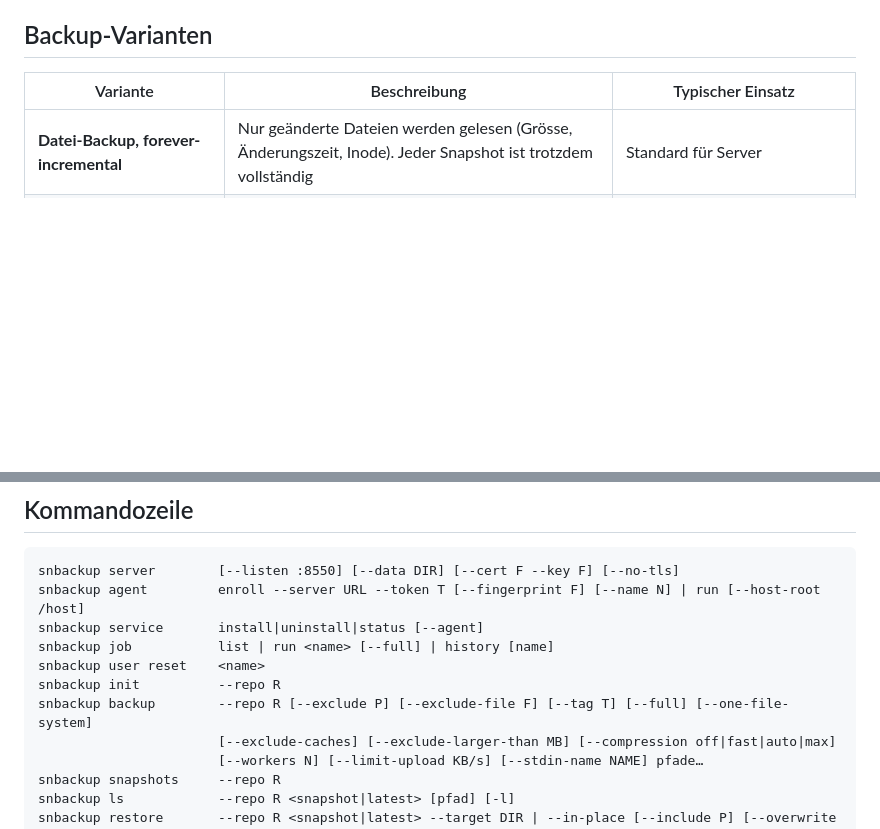
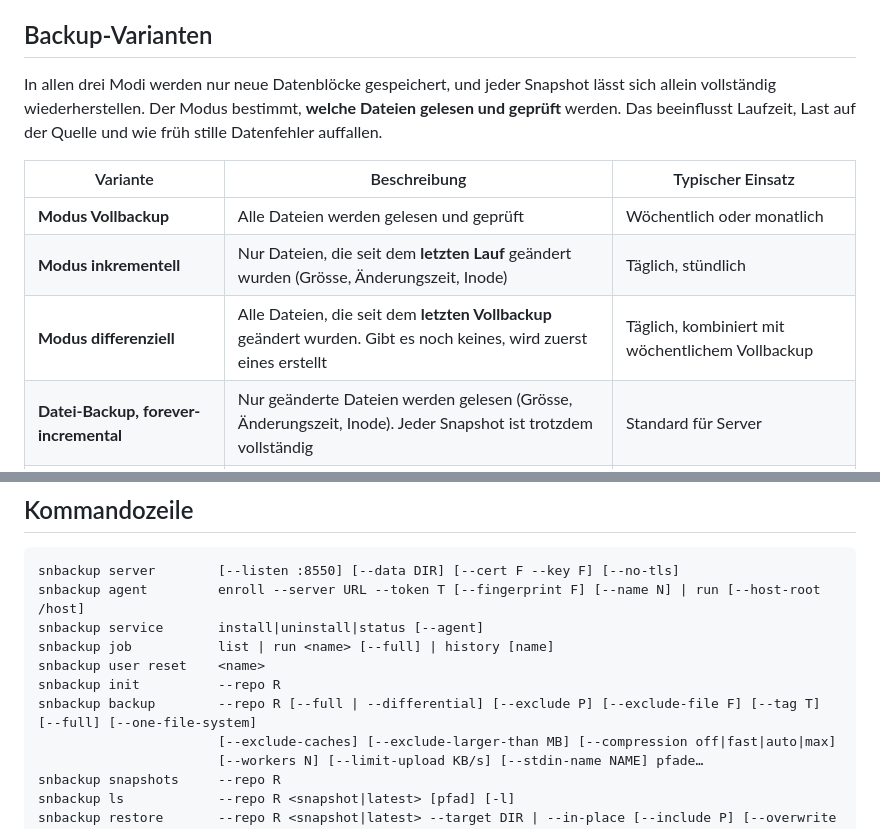
Before and after one commit to swissnand/snbackup, a Markdown page: docs/HANDBUCH.md, 2 parts joined by grey strips. GitHub-like rendering; blank space fills up the shorter version.

```diff
--- a/docs/HANDBUCH.md
+++ b/docs/HANDBUCH.md
@@ -81,8 +81,13 @@ Agent ──Daten (verschlüsselt)──► Ziel (NAS, S3, WebDAV …)
 
 ## Backup-Varianten
 
+In allen drei Modi werden nur neue Datenblöcke gespeichert, und jeder Snapshot lässt sich allein vollständig wiederherstellen. Der Modus bestimmt, **welche Dateien gelesen und geprüft** werden. Das beeinflusst Laufzeit, Last auf der Quelle und wie früh stille Datenfehler auffallen.
+
 | Variante | Beschreibung | Typischer Einsatz |
 |---|---|---|
+| **Modus Vollbackup** | Alle Dateien werden gelesen und geprüft | Wöchentlich oder monatlich |
+| **Modus inkrementell** | Nur Dateien, die seit dem **letzten Lauf** geändert wurden (Grösse, Änderungszeit, Inode) | Täglich, stündlich |
+| **Modus differenziell** | Alle Dateien, die seit dem **letzten Vollbackup** geändert wurden. Gibt es noch keines, wird zuerst eines erstellt | Täglich, kombiniert mit wöchentlichem Vollbackup |
 | **Datei-Backup, forever-incremental** | Nur geänderte Dateien werden gelesen (Grösse, Änderungszeit, Inode). Jeder Snapshot ist trotzdem vollständig | Standard für Server |
 | **Aktives Vollbackup** | Alle Dateien werden neu gelesen und geprüft (Option *Modus* oder *Vollbackup*-Knopf) | Periodisch, z. B. sonntags |
 | **Periodisches Vollbackup** | Automatisch wöchentlich oder monatlich ein aktives Vollbackup | Zusätzliche Sicherheit |
@@ -169,7 +174,7 @@ snbackup service       install|uninstall|status [--agent]
 snbackup job           list | run <name> [--full] | history [name]
 snbackup user reset    <name>
 snbackup init          --repo R
-snbackup backup        --repo R [--exclude P] [--exclude-file F] [--tag T] [--full] [--one-file-system]
+snbackup backup        --repo R [--full | --differential] [--exclude P] [--exclude-file F] [--tag T] [--full] [--one-file-system]
                        [--exclude-caches] [--exclude-larger-than MB] [--compression off|fast|auto|max]
                        [--workers N] [--limit-upload KB/s] [--stdin-name NAME] pfade…
 snbackup snapshots     --repo R
```
Also changed, not shown: README.md (+4 -0 lines), docs/screenshots/04d-assistent-modus.png (added), docs/screenshots/09-wiederherstellen.png, 5 other files.
